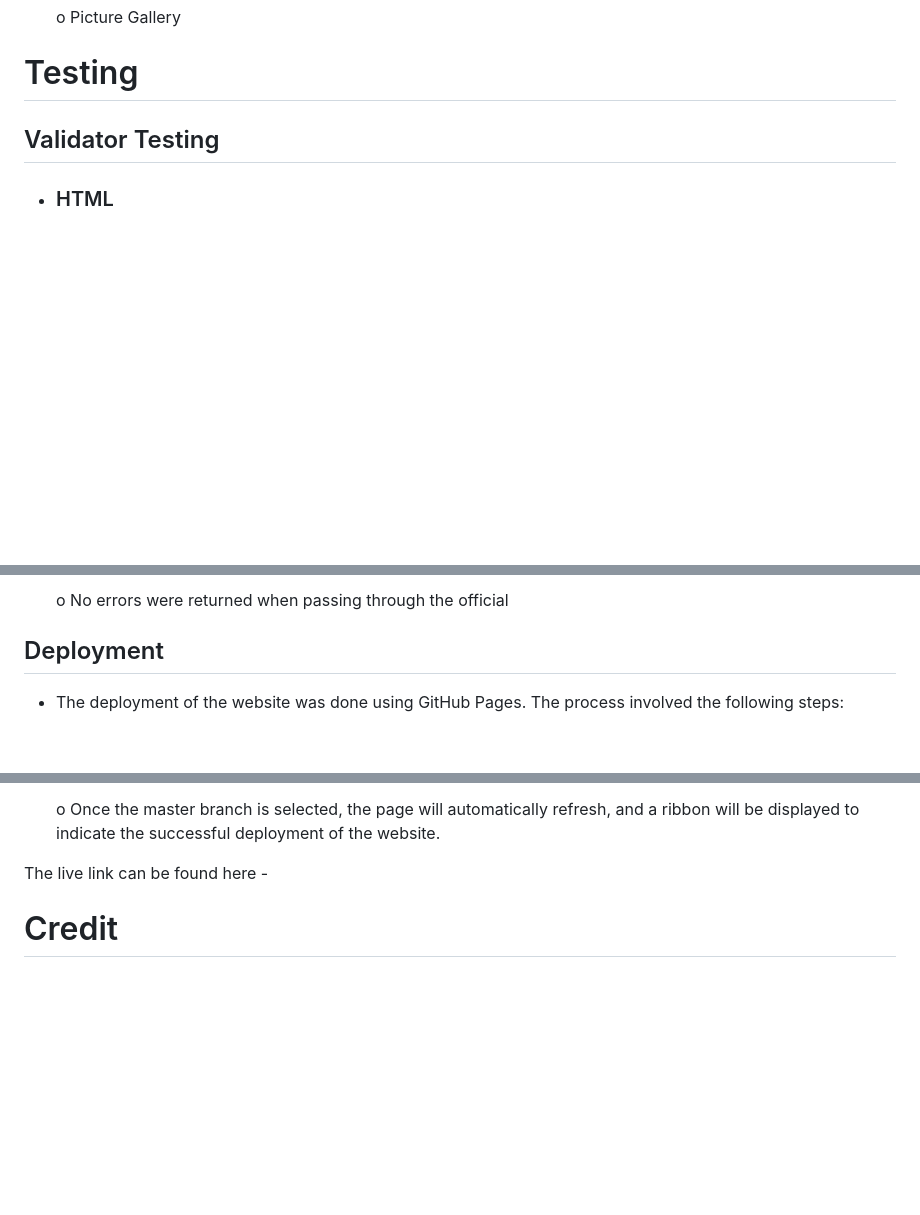
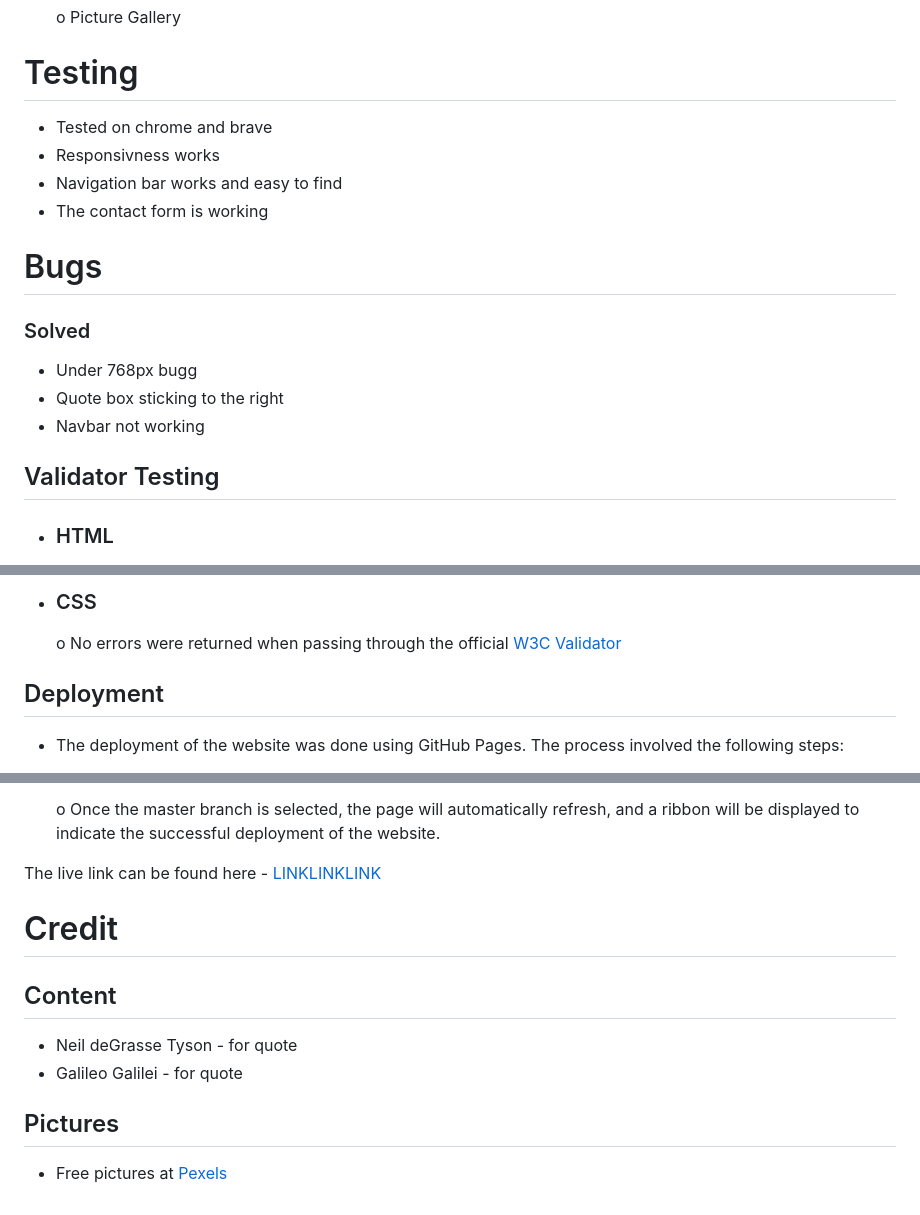
Before and after one commit to Pierreslag/history-of-astronomy, a Markdown page: README.md, 3 parts joined by grey strips. GitHub-like rendering; blank space fills up the shorter version.

Commit message:
Add more readme content

```diff
--- a/README.md
+++ b/README.md
@@ -69,7 +69,16 @@ This website provides an overview of the history of astronomy instruments, inclu
 
 
 # Testing
+* Tested on chrome and brave
+* Responsivness works
+* Navigation bar works and easy to find
+* The contact form is working
 
+# Bugs
+### Solved
+* Under 768px bugg
+* Quote box sticking to the right
+* Navbar not working
 ## Validator Testing
 
 * ### HTML
@@ -77,6 +86,6 @@ This website provides an overview of the history of astronomy instruments, inclu
 
-    o No errors were returned when passing through the official
-
+* ### CSS
+    o No errors were returned when passing through the official [W3C Validator](https://jigsaw.w3.org/css-validator/#validate_by_input)
 
 ## Deployment
 
@@ -93,6 +102,12 @@ This website provides an overview of the history of astronomy instruments, inclu
     o Once the master branch is selected, the page will automatically refresh, and a ribbon will be displayed to indicate the successful deployment of the website.
 
 
-The live link can be found here -
+The live link can be found here - [LINKLINKLINK]()
 
 # Credit
+## Content
+* Neil deGrasse Tyson - for quote
+* Galileo Galilei - for quote
+
+## Pictures
+* Free pictures at [Pexels](https://www.pexels.com/)
```
Also changed, not shown: other parts of README.md (+1 -1 lines).
